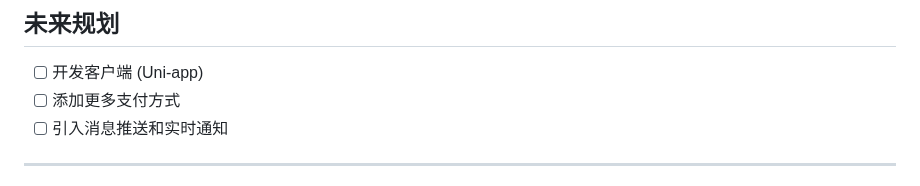
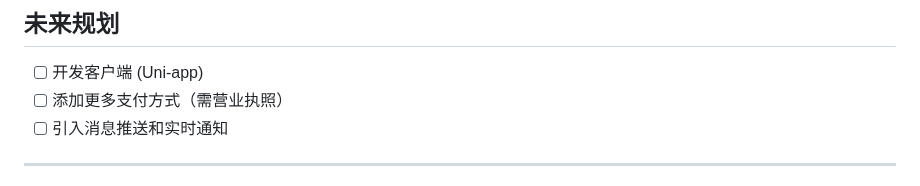
Before and after one commit to MFvmv/GraduationDesign, a Markdown page: README.md, the part around the change. Drawn GitHub-style.

```diff
--- a/README.md
+++ b/README.md
@@ -191,7 +191,7 @@ src
 
 ## 未来规划
 - [ ] 开发客户端 (Uni-app)
-- [ ] 添加更多支付方式
+- [ ] 添加更多支付方式（需营业执照）
 - [ ] 引入消息推送和实时通知
 
 ---
```
